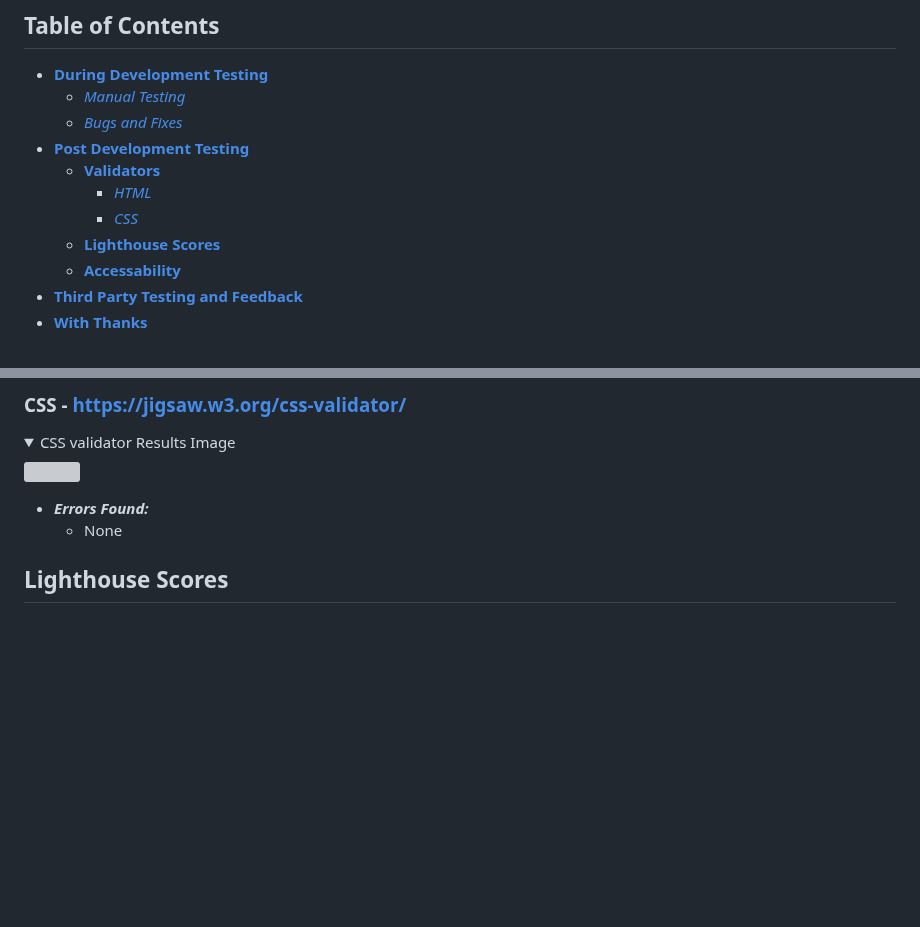
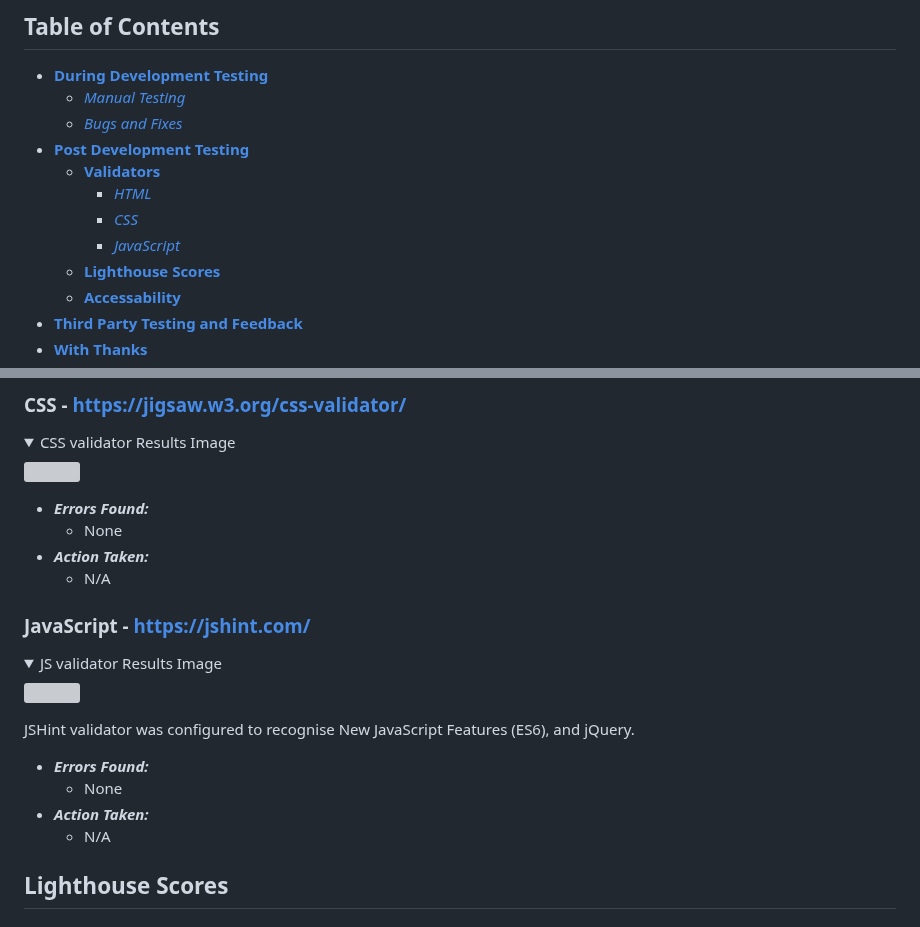
Before and after one commit to Claire-Fisher/rock-paper-scissors-ms2, a Markdown page: TESTING.md, 2 parts joined by grey strips. Rendered like a GitHub page; folded sections open; blank space fills up the shorter version; grey boxes are pictures that could not be loaded.

Commit message:
add: javascript validator test results content

```diff
--- a/TESTING.md
+++ b/TESTING.md
@@ -10,6 +10,7 @@ This project was tested continuously during development. Post build, the site ha
   * [**Validators**](#validators)
       * [*HTML*](#html---httpsvalidatorw3orgnu)
       * [*CSS*](#css---httpsjigsaww3orgcss-validator)
+      * [*JavaScript*](#javascript---httpsjshint.com)
   * [**Lighthouse Scores**](#lighthouse-scores)
   * [**Accessability**](#accessability)
 * [**Third Party Testing and Feedback**](#third-party-testing-and-feedback)
@@ -205,6 +206,20 @@ Post development, I manually tested in the following ways:-
 
 * ***Errors Found:***
     * None
+* ***Action Taken:***
+    * N/A
+
+### JavaScript - https://jshint.com/
+
+<details><summary>JS validator Results Image</summary>
+<img src="documents/testing-images/js-validator.png">
+</details>
+
+JSHint validator was configured to recognise New JavaScript Features (ES6), and jQuery.
+* ***Errors Found:***
+    * None
+* ***Action Taken:***
+    * N/A
 
 ## Lighthouse Scores
 ### Test conditions
```
